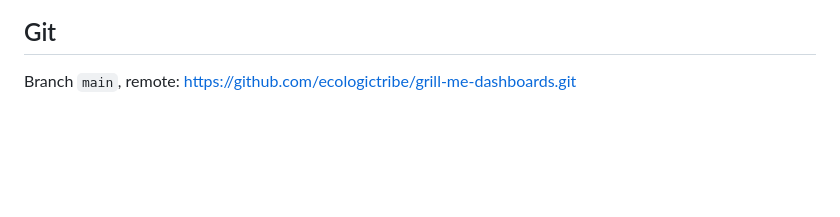
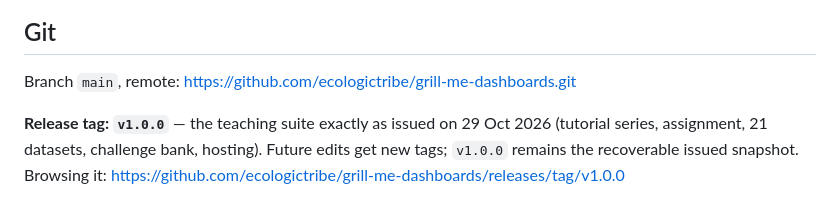
Before and after one commit to ecologictribe/grill-me-dashboards, a Markdown page: README.md, the part around the change. GitHub-like rendering; blank space fills up the shorter version.

Commit message:
Record v1.0.0 release tag + hosting state in README and project memory

```diff
--- a/README.md
+++ b/README.md
@@ -98,3 +98,8 @@ missing dataset can't ship silently.
 
 Branch `main`, remote:
 https://github.com/ecologictribe/grill-me-dashboards.git
+
+**Release tag: `v1.0.0`** — the teaching suite exactly as issued on
+29 Oct 2026 (tutorial series, assignment, 21 datasets, challenge bank,
+hosting). Future edits get new tags; `v1.0.0` remains the recoverable
+issued snapshot. Browsing it: https://github.com/ecologictribe/grill-me-dashboards/releases/tag/v1.0.0
```
Also changed, not shown: CONTEXT.md (+11 -1 lines).
